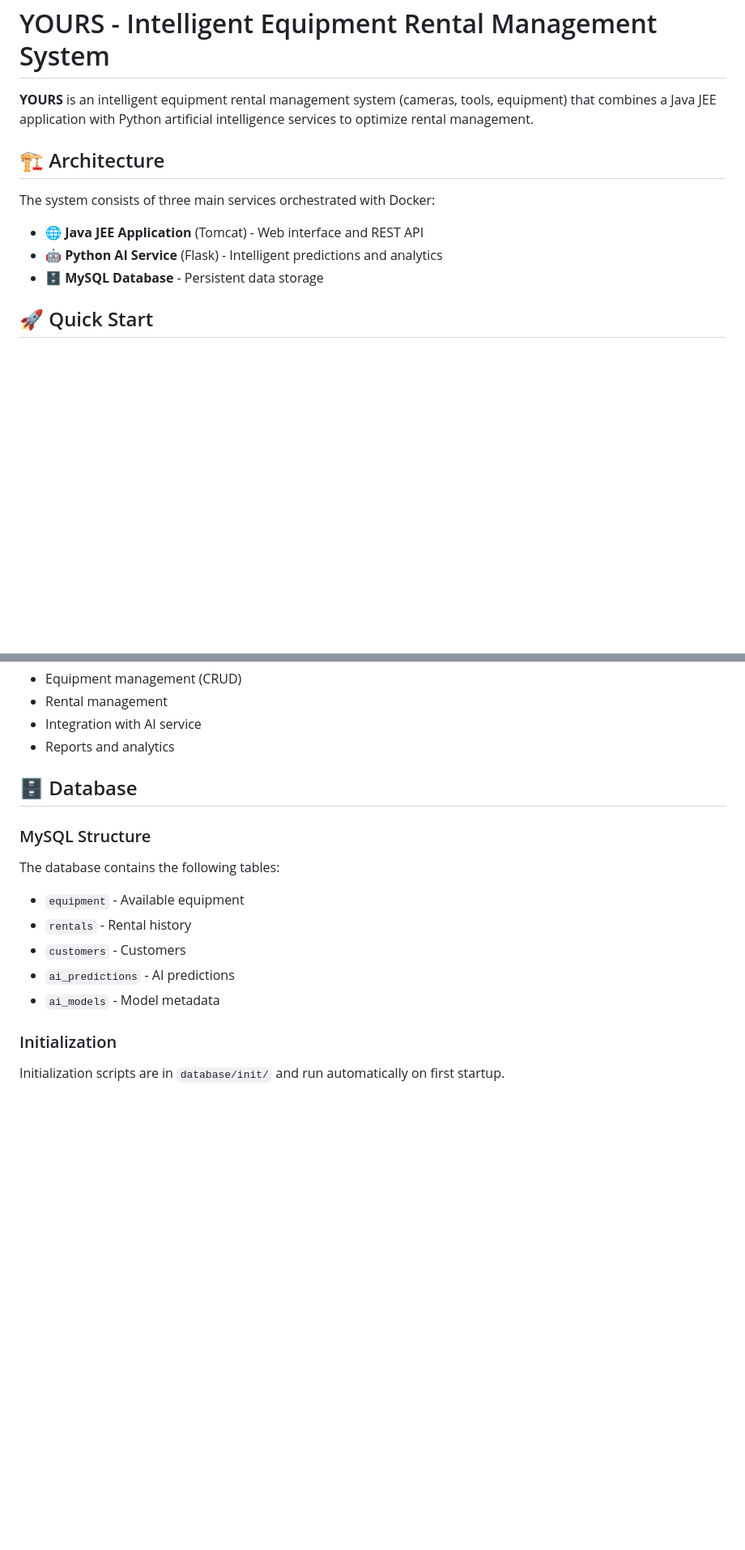
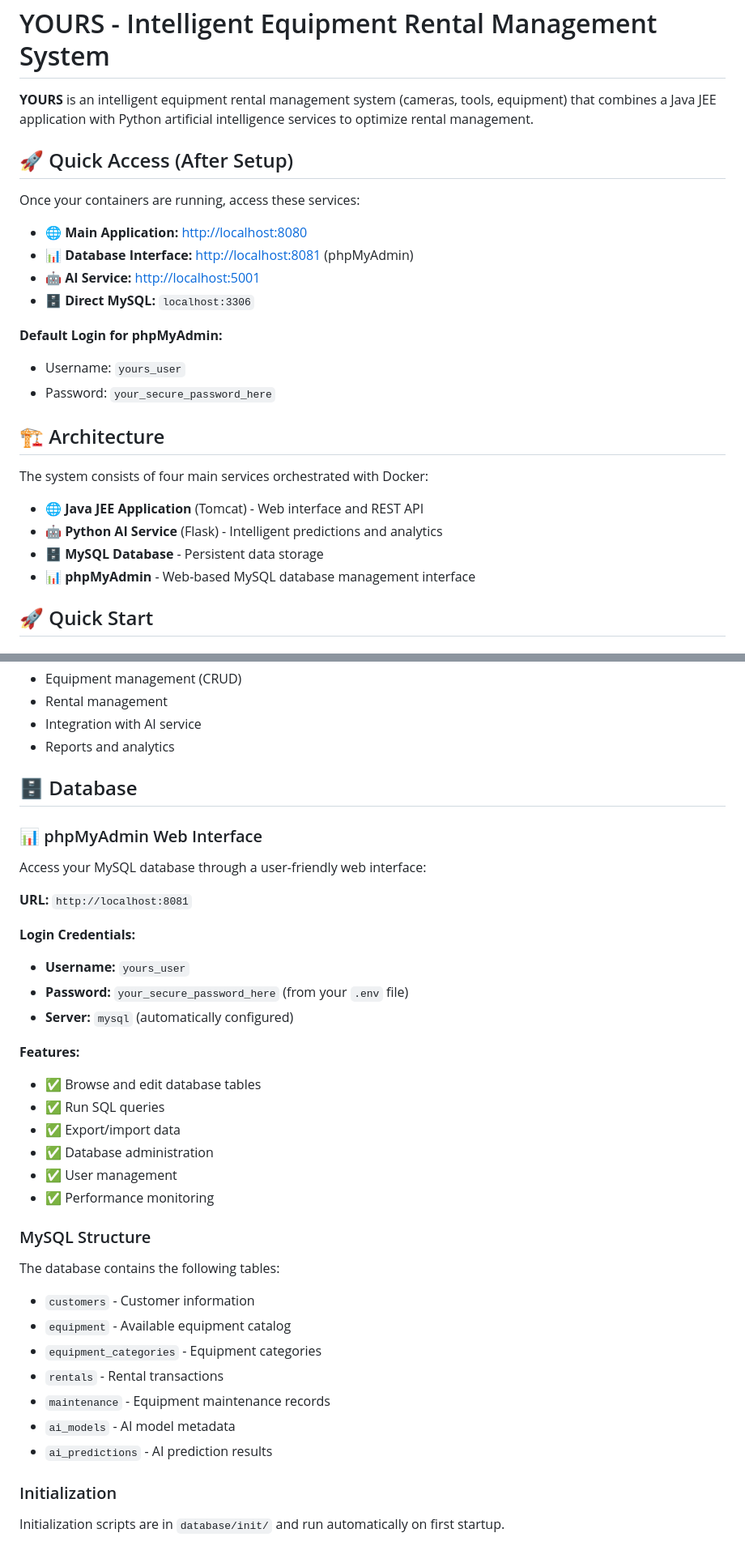
Before and after one commit to mbelouar/YOURS, a Markdown page: README.md, 2 parts joined by grey strips. Shown at 81% size. Rendered like a GitHub page; blank space fills up the shorter version.

```diff
--- a/README.md
+++ b/README.md
@@ -2,13 +2,28 @@
 
 **YOURS** is an intelligent equipment rental management system (cameras, tools, equipment) that combines a Java JEE application with Python artificial intelligence services to optimize rental management.
 
+## 🚀 Quick Access (After Setup)
+
+Once your containers are running, access these services:
+
+- **🌐 Main Application:** [http://localhost:8080](http://localhost:8080)
+- **📊 Database Interface:** [http://localhost:8081](http://localhost:8081) (phpMyAdmin)
+- **🤖 AI Service:** [http://localhost:5001](http://localhost:5001)
+- **🗄️ Direct MySQL:** `localhost:3306`
+
+**Default Login for phpMyAdmin:**
+
+- Username: `yours_user`
+- Password: `your_secure_password_here`
+
 ## 🏗️ Architecture
 
-The system consists of three main services orchestrated with Docker:
+The system consists of four main services orchestrated with Docker:
 
 - **🌐 Java JEE Application** (Tomcat) - Web interface and REST API
 - **🤖 Python AI Service** (Flask) - Intelligent predictions and analytics
 - **🗄️ MySQL Database** - Persistent data storage
+- **📊 phpMyAdmin** - Web-based MySQL database management interface
 
 ## 🚀 Quick Start
 
@@ -219,15 +239,38 @@ The application exposes a REST API for:
 
 ## 🗄️ Database
 
+### 📊 phpMyAdmin Web Interface
+
+Access your MySQL database through a user-friendly web interface:
+
+**URL:** `http://localhost:8081`
+
+**Login Credentials:**
+
+- **Username:** `yours_user`
+- **Password:** `your_secure_password_here` (from your `.env` file)
+- **Server:** `mysql` (automatically configured)
+
+**Features:**
+
+- ✅ Browse and edit database tables
+- ✅ Run SQL queries
+- ✅ Export/import data
+- ✅ Database administration
+- ✅ User management
+- ✅ Performance monitoring
+
 ### MySQL Structure
 
 The database contains the following tables:
 
-- `equipment` - Available equipment
-- `rentals` - Rental history
-- `customers` - Customers
-- `ai_predictions` - AI predictions
-- `ai_models` - Model metadata
+- `customers` - Customer information
+- `equipment` - Available equipment catalog
+- `equipment_categories` - Equipment categories
+- `rentals` - Rental transactions
+- `maintenance` - Equipment maintenance records
+- `ai_models` - AI model metadata
+- `ai_predictions` - AI prediction results
 
 ### Initialization
 
```
Also changed, not shown: other parts of README.md (+25 -8 lines).
